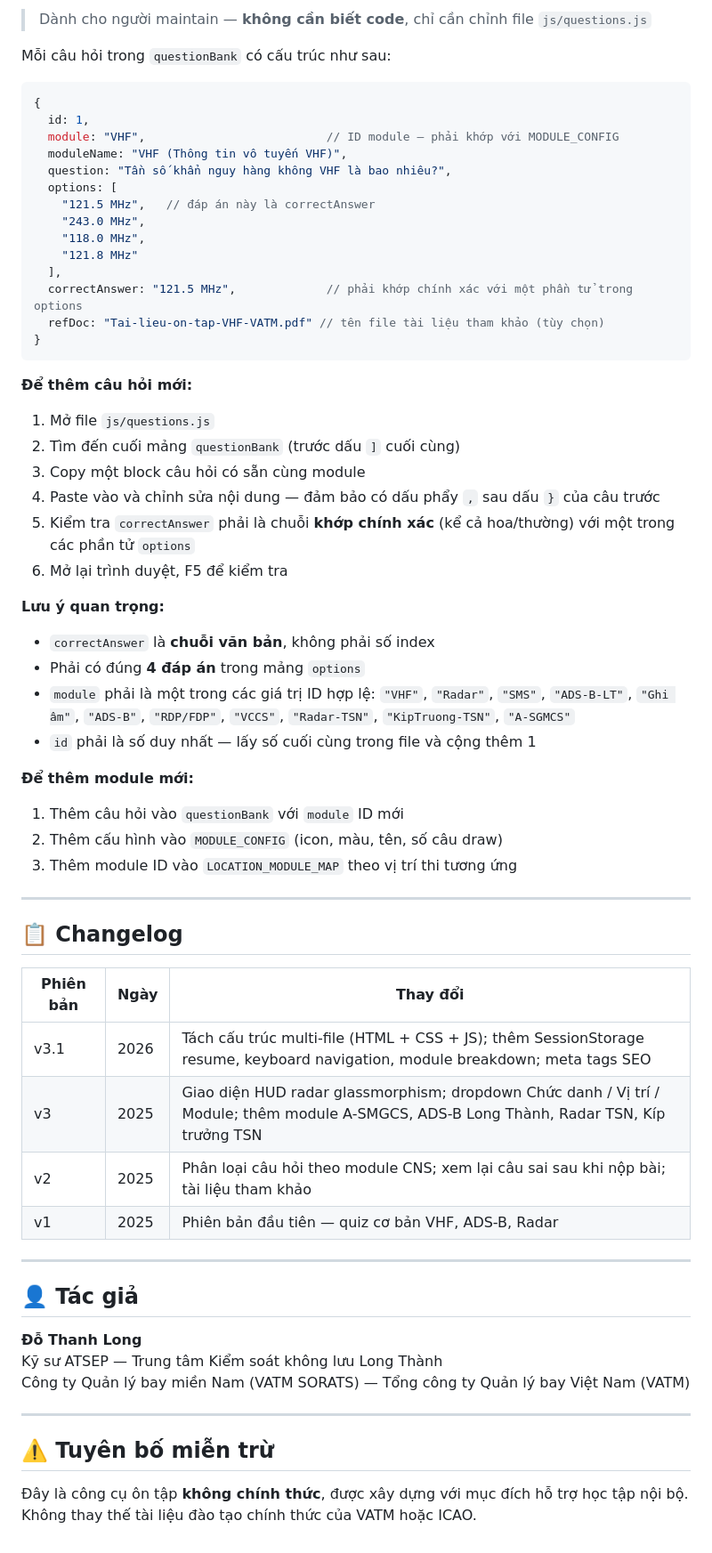
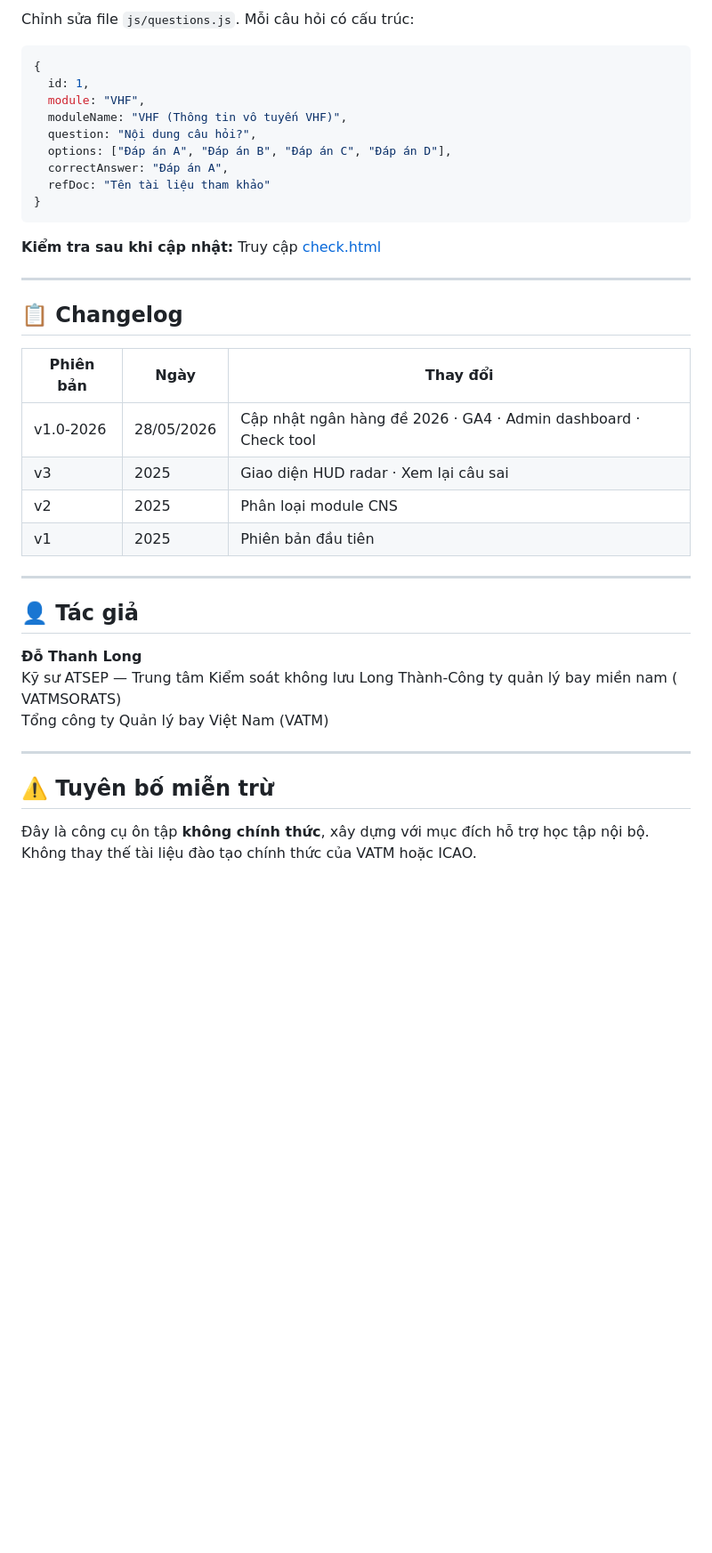
Before and after one commit to LongThanhno1/quiz-vatmsorats-longthanh-atcc, a Markdown page: README.md, the part around one of its changes. Shown at 89% size. Rendered like a GitHub page; blank space fills up the shorter version.

````diff
--- a/README.md
+++ b/README.md
@@ -115,46 +109,19 @@ python -m http.server 8080
 
-> Dành cho người maintain — **không cần biết code**, chỉ cần chỉnh file `js/questions.js`
-
-Mỗi câu hỏi trong `questionBank` có cấu trúc như sau:
+Chỉnh sửa file `js/questions.js`. Mỗi câu hỏi có cấu trúc:
 
 ```javascript
 {
   id: 1,
-  module: "VHF",                          // ID module — phải khớp với MODULE_CONFIG
+  module: "VHF",
   moduleName: "VHF (Thông tin vô tuyến VHF)",
-  question: "Tần số khẩn nguy hàng không VHF là bao nhiêu?",
-  options: [
-    "121.5 MHz",   // đáp án này là correctAnswer
-    "243.0 MHz",
-    "118.0 MHz",
-    "121.8 MHz"
-  ],
-  correctAnswer: "121.5 MHz",             // phải khớp chính xác với một phần tử trong options
-  refDoc: "Tai-lieu-on-tap-VHF-VATM.pdf" // tên file tài liệu tham khảo (tùy chọn)
+  question: "Nội dung câu hỏi?",
+  options: ["Đáp án A", "Đáp án B", "Đáp án C", "Đáp án D"],
+  correctAnswer: "Đáp án A",
+  refDoc: "Tên tài liệu tham khảo"
 }
 ```
 
-**Để thêm câu hỏi mới:**
-
-1. Mở file `js/questions.js`
-2. Tìm đến cuối mảng `questionBank` (trước dấu `]` cuối cùng)
-3. Copy một block câu hỏi có sẵn cùng module
-4. Paste vào và chỉnh sửa nội dung — đảm bảo có dấu phẩy `,` sau dấu `}` của câu trước
-5. Kiểm tra `correctAnswer` phải là chuỗi **khớp chính xác** (kể cả hoa/thường) với một trong các phần tử `options`
-6. Mở lại trình duyệt, F5 để kiểm tra
-
-**Lưu ý quan trọng:**
-
-- `correctAnswer` là **chuỗi văn bản**, không phải số index
-- Phải có đúng **4 đáp án** trong mảng `options`
-- `module` phải là một trong các giá trị ID hợp lệ: `"VHF"`, `"Radar"`, `"SMS"`, `"ADS-B-LT"`, `"Ghi âm"`, `"ADS-B"`, `"RDP/FDP"`, `"VCCS"`, `"Radar-TSN"`, `"KipTruong-TSN"`, `"A-SGMCS"`
-- `id` phải là số duy nhất — lấy số cuối cùng trong file và cộng thêm 1
-
-**Để thêm module mới:**
-
-1. Thêm câu hỏi vào `questionBank` với `module` ID mới
-2. Thêm cấu hình vào `MODULE_CONFIG` (icon, màu, tên, số câu draw)
-3. Thêm module ID vào `LOCATION_MODULE_MAP` theo vị trí thi tương ứng
+**Kiểm tra sau khi cập nhật:** Truy cập [check.html](https://longthanhno1.github.io/my-first-website-cns-quiz/check.html)
 
 ---
 
@@ -162,22 +129,22 @@ Mỗi câu hỏi trong `questionBank` có cấu trúc như sau:
 
 | Phiên bản | Ngày | Thay đổi |
 |---|---|---|
-| v3.1 | 2026 | Tách cấu trúc multi-file (HTML + CSS + JS); thêm SessionStorage resume, keyboard navigation, module breakdown; meta tags SEO |
-| v3 | 2025 | Giao diện HUD radar glassmorphism; dropdown Chức danh / Vị trí / Module; thêm module A-SMGCS, ADS-B Long Thành, Radar TSN, Kíp trưởng TSN |
-| v2 | 2025 | Phân loại câu hỏi theo module CNS; xem lại câu sai sau khi nộp bài; tài liệu tham khảo |
-| v1 | 2025 | Phiên bản đầu tiên — quiz cơ bản VHF, ADS-B, Radar |
+| v1.0-2026 | 28/05/2026 | Cập nhật ngân hàng đề 2026 · GA4 · Admin dashboard · Check tool |
+| v3 | 2025 | Giao diện HUD radar · Xem lại câu sai |
+| v2 | 2025 | Phân loại module CNS |
+| v1 | 2025 | Phiên bản đầu tiên |
 
 ---
 
 ## 👤 Tác giả
 
 **Đỗ Thanh Long**
-Kỹ sư ATSEP — Trung tâm Kiểm soát không lưu Long Thành
-Công ty Quản lý bay miền Nam (VATM SORATS) — Tổng công ty Quản lý bay Việt Nam (VATM)
+Kỹ sư ATSEP — Trung tâm Kiểm soát không lưu Long Thành-Công ty quản lý bay miền nam ( VATMSORATS)
+Tổng công ty Quản lý bay Việt Nam (VATM)
 
 ---
 
 ## ⚠️ Tuyên bố miễn trừ
 
-Đây là công cụ ôn tập **không chính thức**, được xây dựng với mục đích hỗ trợ học tập nội bộ.
+Đây là công cụ ôn tập **không chính thức**, xây dựng với mục đích hỗ trợ học tập nội bộ.
 Không thay thế tài liệu đào tạo chính thức của VATM hoặc ICAO.
````
Also changed, not shown: other parts of README.md (+58 -64 lines).
